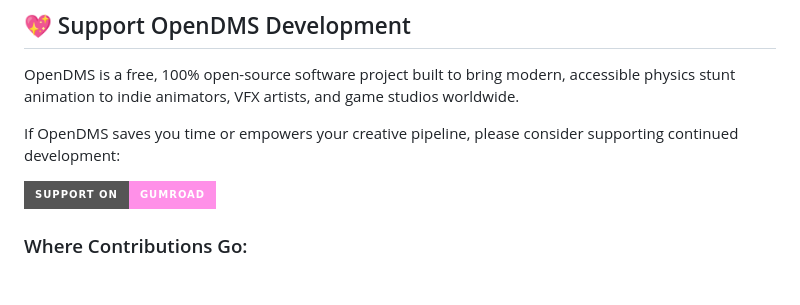
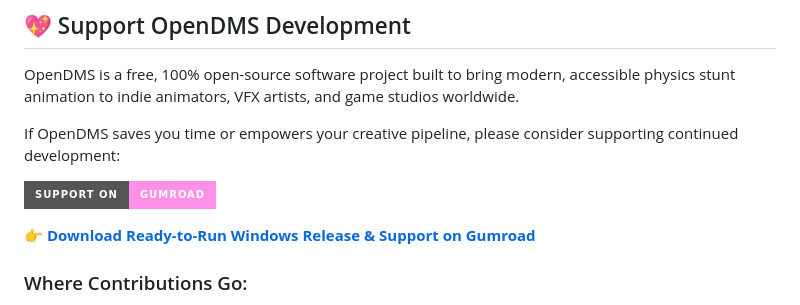
Before and after one commit to renderJAB/OpenDMS, a Markdown page: README.md, the part around one of its changes. Rendered like a GitHub page; badges without logos; blank space fills up the shorter version.

Commit message:
docs: update Gumroad product link to https://renderjab.gumroad.com/l/OpeDMS

```diff
--- a/README.md
+++ b/README.md
@@ -109,7 +109,9 @@ OpenDMS is a free, 100% open-source software project built to bring modern, acce
 
 If OpenDMS saves you time or empowers your creative pipeline, please consider supporting continued development:
 
-[![Support on Gumroad](https://img.shields.io/badge/Support_on-Gumroad-ff90e8?style=for-the-badge&logo=gumroad&logoColor=black)](https://renderjab.gumroad.com/l/opendms)
+[![Support on Gumroad](https://img.shields.io/badge/Support_on-Gumroad-ff90e8?style=for-the-badge&logo=gumroad&logoColor=black)](https://renderjab.gumroad.com/l/OpeDMS)
+
+**[👉 Download Ready-to-Run Windows Release & Support on Gumroad](https://renderjab.gumroad.com/l/OpeDMS)**
 
 ### Where Contributions Go:
 * 🚀 **Physics Expansion**: Implementing Cascadeur-inspired ballistic flight arcs and fulcrum friction points.
```
Also changed, not shown: other parts of README.md (+1 -1 lines).
